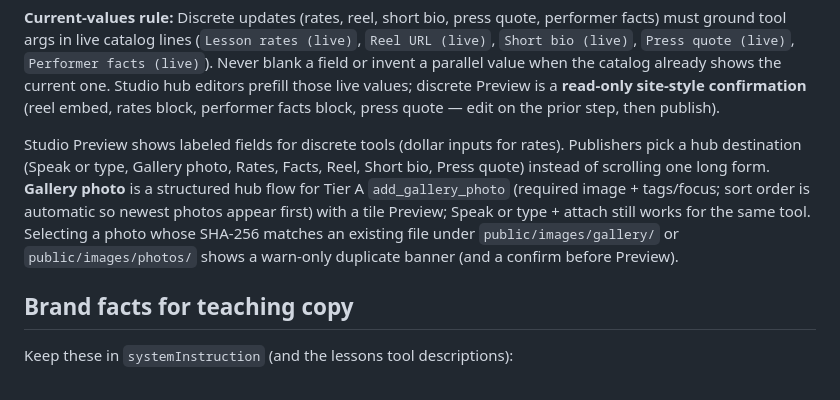
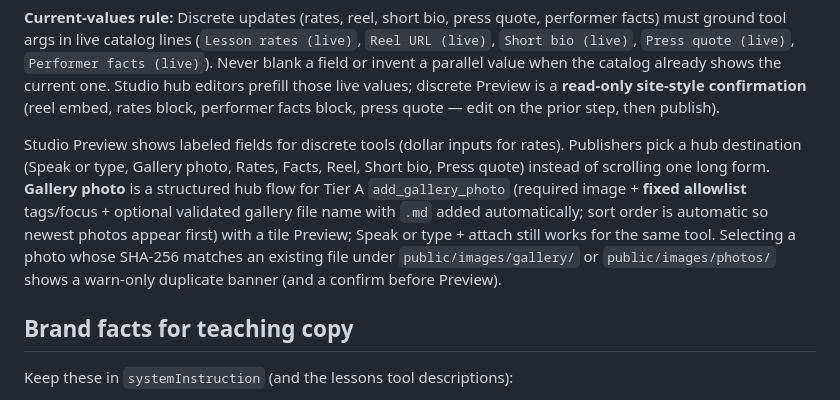
Before and after one commit to jefftindall/broadway-portfolio, a Markdown page: docs/runbooks/refine-studio-gemini.md, the part around the change. Rendered like a GitHub page.

Commit message:
docs: note fixed gallery tags and validated file names in refine runbook
Co-authored-by: Jeff Tindall, CSSLP <jefftindall@users.noreply.github.com>

```diff
--- a/docs/runbooks/refine-studio-gemini.md
+++ b/docs/runbooks/refine-studio-gemini.md
@@ -70,7 +70,7 @@ Publish allowlist is kind-scoped: shows/news/gallery/lessons/book/casting + exac
 
 **Current-values rule:** Discrete updates (rates, reel, short bio, press quote, performer facts) must ground tool args in live catalog lines (`Lesson rates (live)`, `Reel URL (live)`, `Short bio (live)`, `Press quote (live)`, `Performer facts (live)`). Never blank a field or invent a parallel value when the catalog already shows the current one. Studio hub editors prefill those live values; discrete Preview is a **read-only site-style confirmation** (reel embed, rates block, performer facts block, press quote — edit on the prior step, then publish).
 
-Studio Preview shows labeled fields for discrete tools (dollar inputs for rates). Publishers pick a hub destination (Speak or type, Gallery photo, Rates, Facts, Reel, Short bio, Press quote) instead of scrolling one long form. **Gallery photo** is a structured hub flow for Tier A `add_gallery_photo` (required image + tags/focus; sort order is automatic so newest photos appear first) with a tile Preview; Speak or type + attach still works for the same tool. Selecting a photo whose SHA-256 matches an existing file under `public/images/gallery/` or `public/images/photos/` shows a warn-only duplicate banner (and a confirm before Preview).
+Studio Preview shows labeled fields for discrete tools (dollar inputs for rates). Publishers pick a hub destination (Speak or type, Gallery photo, Rates, Facts, Reel, Short bio, Press quote) instead of scrolling one long form. **Gallery photo** is a structured hub flow for Tier A `add_gallery_photo` (required image + **fixed allowlist** tags/focus + optional validated gallery file name with `.md` added automatically; sort order is automatic so newest photos appear first) with a tile Preview; Speak or type + attach still works for the same tool. Selecting a photo whose SHA-256 matches an existing file under `public/images/gallery/` or `public/images/photos/` shows a warn-only duplicate banner (and a confirm before Preview).
 
 ## Brand facts for teaching copy
 
```
